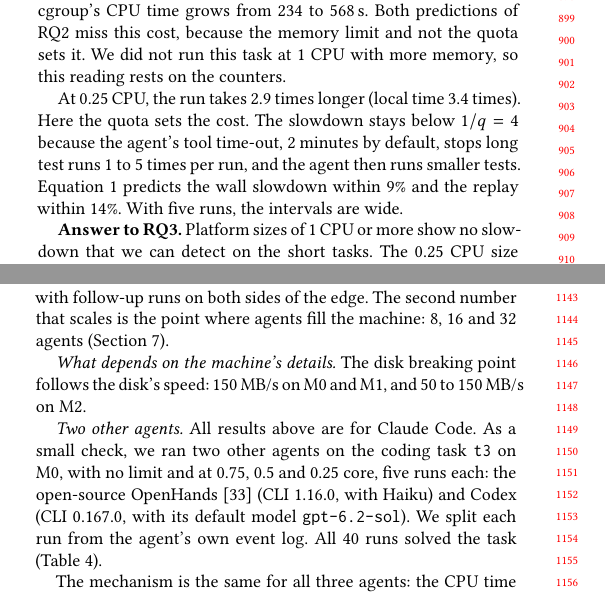
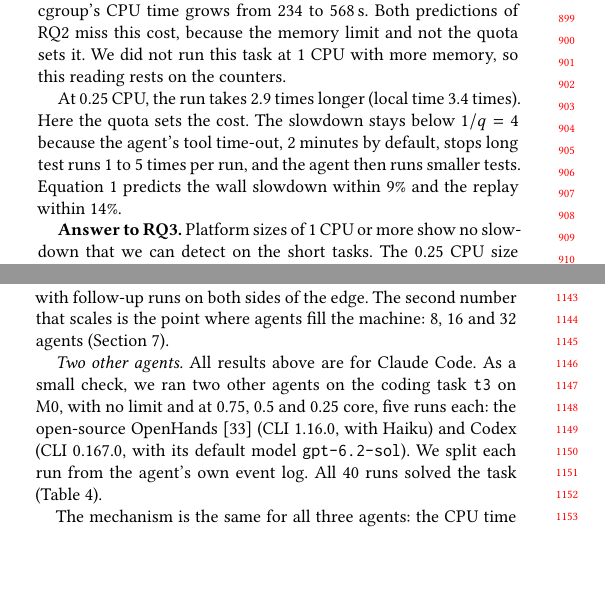
Before and after one commit to 17YuvrajSehgal/os-noise-for-agentic-ai, a LaTeX paper (paper-icpe/main.tex): two parts of the columns of pages 8 and 10 of 12, joined at a grey line, cut so that both start at the same text, the shorter picture padded with empty space. Compiled offline with pdfLaTeX.

Commit message:
Trim four repeated sentences for page margin
Co-Authored-By: Claude <noreply@anthropic.com>

```diff
--- a/paper-icpe/main.tex
+++ b/paper-icpe/main.tex
@@ -781,7 +779,7 @@ the quota sets the cost. The slowdown stays below $1/q = 4$ because the
 agent's tool time-out, 2 minutes by default, stops long test runs 1 to 5
 times per run, and the agent then runs smaller tests.
 Equation~\ref{eq:hidden} predicts the wall slowdown within 9\% and the
-replay within 14\%. With five runs, the intervals are wide.
+replay within 14\%.
 
 \textbf{Answer to RQ3.} Platform sizes of 1 CPU or more show no slowdown
 that we can detect on the short tasks. The 0.25 CPU size slowed every
@@ -1005,9 +1003,7 @@ and then tested it with follow-up runs on both sides of the edge. The
 second number that scales is the point where agents fill the machine: 8,
 16 and 32 agents (Section~\ref{sec:rq4}).
 
-\emph{What depends on the machine's details.} The disk breaking point
-follows the disk's speed: 150\,MB/s on M0 and M1, and 50 to 150\,MB/s on
-M2.
+
 
 \emph{Two other agents.} All results above are for Claude Code. As a
 small check, we ran two other agents on the coding task \texttt{t3} on
```
Also changed, not shown: paper-icpe/main.tex (6 more changed lines).
